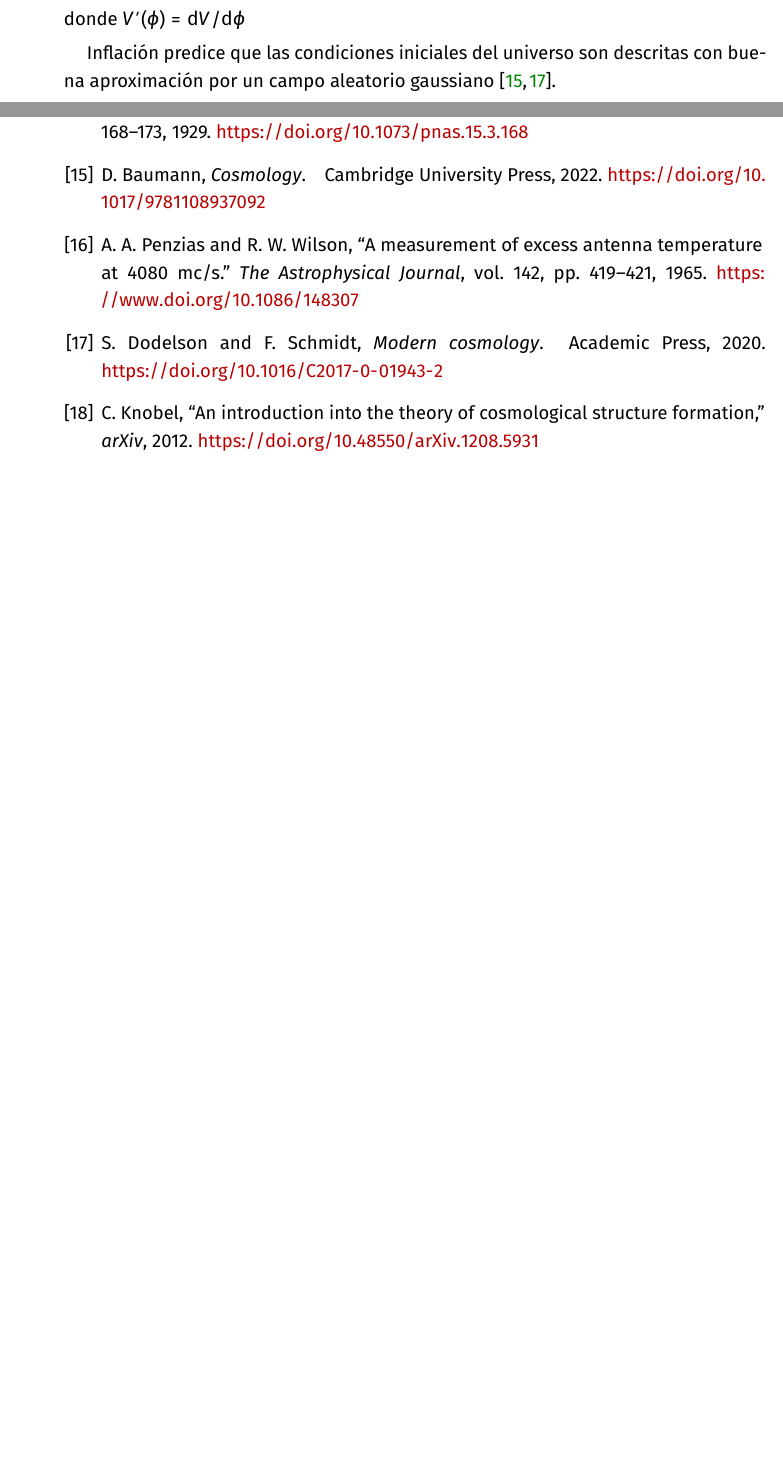
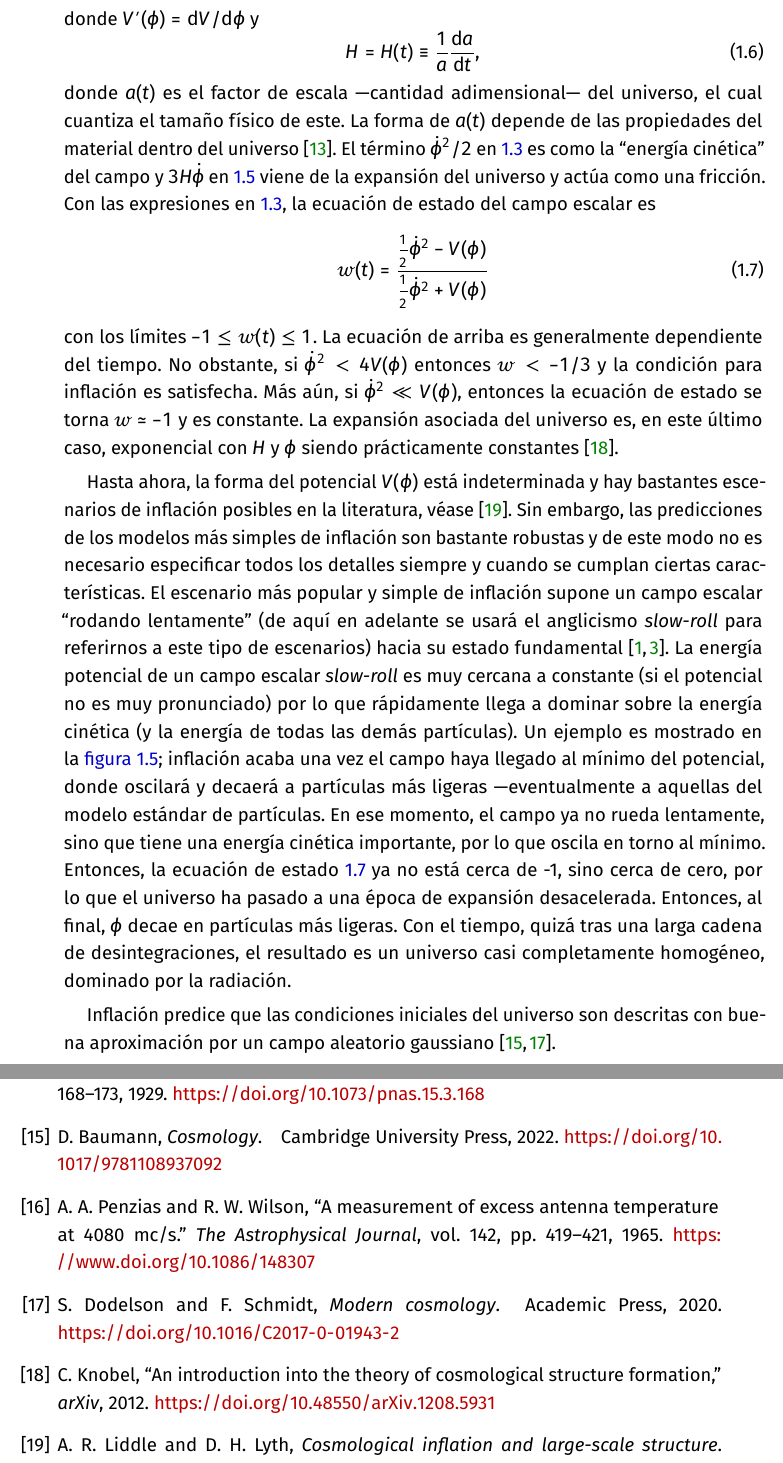
Before and after one commit to rafaariza/FS20-29-FSC, a LaTeX document (latex/main.tex, which reads latex/ch1.tex): two parts of pages 16 and 18 of 18 before the commit and two parts of pages 16 and 19 of 19 after it, joined at a grey line, cut so that both start at the same text, the shorter picture padded with empty space. The pictures show the PDF file latex/PDF/main.pdf that the author committed with the source.

Commit message:
Latest 11/10

```diff
--- a/latex/ch1.tex
+++ b/latex/ch1.tex
@@ -126,6 +127,23 @@ En el marco FLRW, el campo escalar es homogéneo y por tanto, solo depende del t
 \begin{equation}
-    \ddot{\phi}+3H\dot{\phi}+V'(\phi)=0,
+    \ddot{\phi}+3H\dot{\phi}+V'(\phi)=0,\label{eq::eqmovcampo}
 \end{equation}
-donde \(V'(\phi)=\mathrm{d}V/\mathrm{d}\phi\)
+donde \(V'(\phi)=\mathrm{d}V/\mathrm{d}\phi\) y
+\begin{equation}
+    H=H(t)\equiv \frac{1}{a}\frac{\mathrm{d}a}{\mathrm{d}t},
+\end{equation}
+donde \(a(t)\) es el factor de escala ---cantidad adimensional--- del universo, el cual cuantiza el tamaño físico de este. La forma de \(a(t)\) depende de las propiedades del material dentro del universo~\cite{liddle1998introduction}. El término \(\dot{\phi}^2/2\) en~\ref{eq::eqscampo} es como la ``energía cinética'' del campo y \(3H\dot{\phi}\) en~\ref{eq::eqmovcampo} viene de la expansión del universo y actúa como una fricción. Con las expresiones en~\ref{eq::eqscampo}, la ecuación de estado del campo escalar es
+\begin{equation}
+    \mathscr{w}(t)=\frac{\frac{1}{2}\dot{\phi}^2-V(\phi)}{\frac{1}{2}\dot{\phi}^2+V(\phi)}\label{eq::estado}
+\end{equation}
+con los límites \(-1\leq\mathscr{w}(t)\leq 1\). La ecuación de arriba es generalmente dependiente del tiempo. No obstante, si \(\dot{\phi}^2<4V(\phi)\) entonces \(\mathscr{w} < -1/3\) y la condición para inflación es satisfecha. Más aún, si \(\dot{\phi}^2 \ll V(\phi)\), entonces la ecuación de estado se torna \(\mathscr{w}\simeq -1\) y es constante. La expansión asociada del universo es, en este último caso, exponencial con \(H\) y \(\phi\) siendo prácticamente constantes~\cite{knobel2012introduction}.
+
+Hasta ahora, la forma del potencial \(V(\phi)\) está indeterminada y hay bastantes escenarios de inflación posibles en la literatura, véase~\cite{liddle2000cosmological}. Sin embargo, las predicciones de los modelos más simples de inflación son bastante robustas y de este modo no es necesario especificar todos los detalles siempre y cuando se cumplan ciertas características. El escenario más popular y simple de inflación supone un campo escalar ``rodando lentamente'' (de aquí en adelante se usará el anglicismo \textit{slow-roll} para referirnos a este tipo de escenarios) hacia su estado fundamental~\cite{linde1982new,albrecht1982cosmology}. La energía potencial de un campo escalar \textit{slow-roll} es muy cercana a constante (si el potencial no es muy pronunciado) por lo que rápidamente llega a dominar sobre la energía cinética (y la energía de todas las demás partículas). Un ejemplo es mostrado en la~\autoref{fig::potential}; inflación acaba una vez el campo haya llegado al mínimo del potencial, donde oscilará y decaerá a partículas más ligeras ---eventualmente a aquellas del modelo estándar de partículas. En ese momento, el campo ya no rueda lentamente, sino que tiene una energía cinética importante, por lo que oscila en torno al mínimo. Entonces, la ecuación de estado~\ref{eq::estado} ya no está cerca de -1, sino cerca de cero, por lo que el universo ha pasado a una época de expansión desacelerada. Entonces, al final, \(\phi\) decae en partículas más ligeras. Con el tiempo, quizá tras una larga cadena de desintegraciones, el resultado es un universo casi completamente homogéneo, dominado por la radiación.
+\begin{figure}[t]
+    \centering
+    \def\svgwidth{0.65\textwidth}
+    \input{svg/potential.pdf_tex}
+    \caption[Ejemplo de un potencial \textit{slow-roll}]{Ejemplo de un potencial \textit{slow-roll}. Inflación ocurre en la parte sombreada.}
+    \label{fig::potential}
+\end{figure}
 
 Inflación predice que las condiciones iniciales del universo son descritas con buena aproximación por un campo aleatorio gaussiano~\cite{baumann2022cosmology,dodelson2020modern}.
```
Also changed, not shown: latex/TFGUCO.sty (+1 -1 lines), latex/bib.bib (+7 -0 lines), latex/PDF/main.pdf, latex/svg/potential.pdf (added), latex/svg/potential.pdf_tex (added), latex/svg/potential.svg (added), latex/ch1.tex (7 more changed lines).
